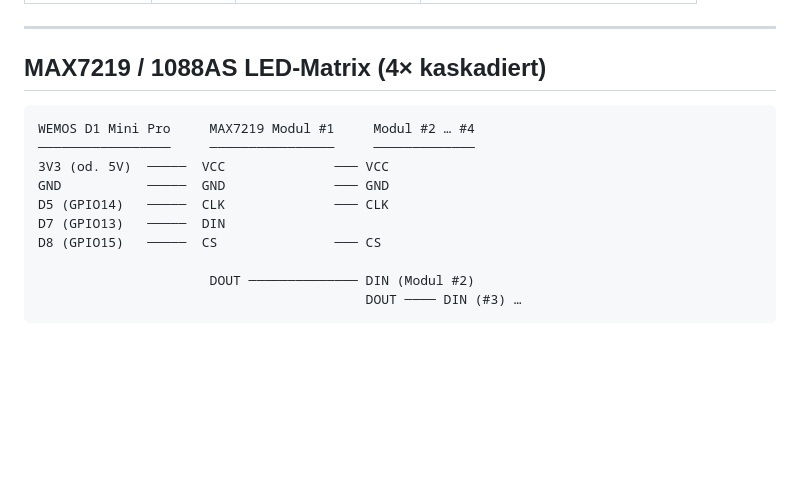
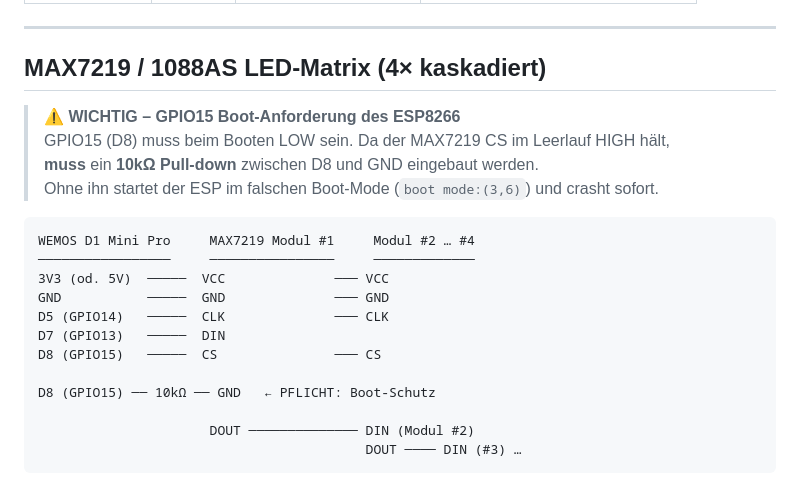
Before and after one commit to esistich/Solar_WiFi_Weather_Station_Ecosystem, a Markdown page: sketch_sws_display/wiring.md, the part around the change. Drawn GitHub-style; blank space fills up the shorter version.

Commit message:
fix(display): GPIO15 Pull-down dokumentiert (Boot-Crash-Ursache)
wiring.md: 10kOhm Pull-down D8->GND als Pflicht markiert

````diff
--- a/sketch_sws_display/wiring.md
+++ b/sketch_sws_display/wiring.md
@@ -20,6 +20,11 @@ Board: **WEMOS D1 Mini Pro** (ESP8266)
 
 ## MAX7219 / 1088AS LED-Matrix (4× kaskadiert)
 
+> ⚠️ **WICHTIG – GPIO15 Boot-Anforderung des ESP8266**
+> GPIO15 (D8) muss beim Booten LOW sein. Da der MAX7219 CS im Leerlauf HIGH hält,
+> **muss** ein **10kΩ Pull-down** zwischen D8 und GND eingebaut werden.
+> Ohne ihn startet der ESP im falschen Boot-Mode (`boot mode:(3,6)`) und crasht sofort.
+
 ```
 WEMOS D1 Mini Pro     MAX7219 Modul #1     Modul #2 … #4
 ─────────────────     ────────────────     ─────────────
@@ -28,6 +33,8 @@ GND           ─────  GND              ─── GND
 D5 (GPIO14)   ─────  CLK              ─── CLK
 D7 (GPIO13)   ─────  DIN
 D8 (GPIO15)   ─────  CS               ─── CS
+
+D8 (GPIO15) ── 10kΩ ── GND   ← PFLICHT: Boot-Schutz
 
 					  DOUT ────────────── DIN (Modul #2)
 										  DOUT ──── DIN (#3) …
````
